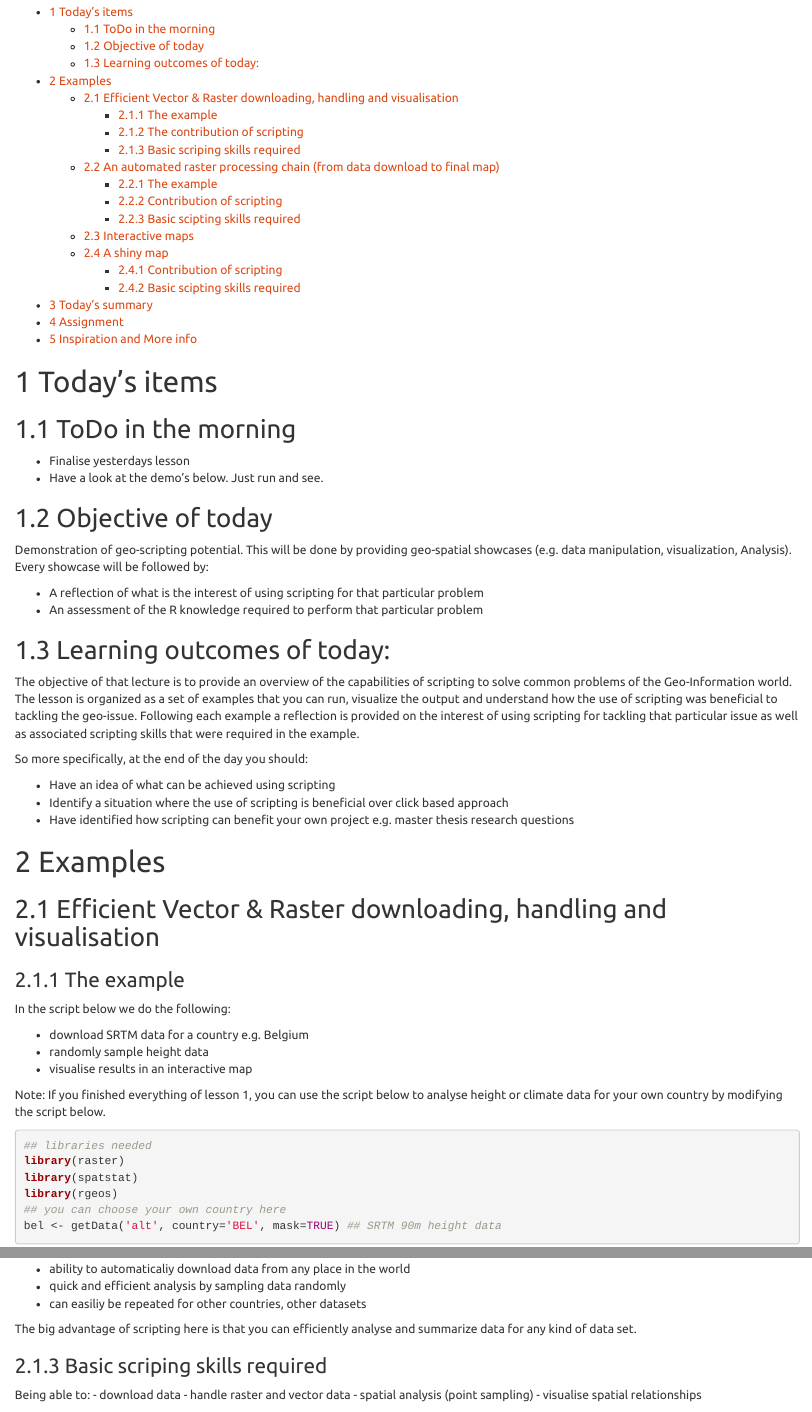
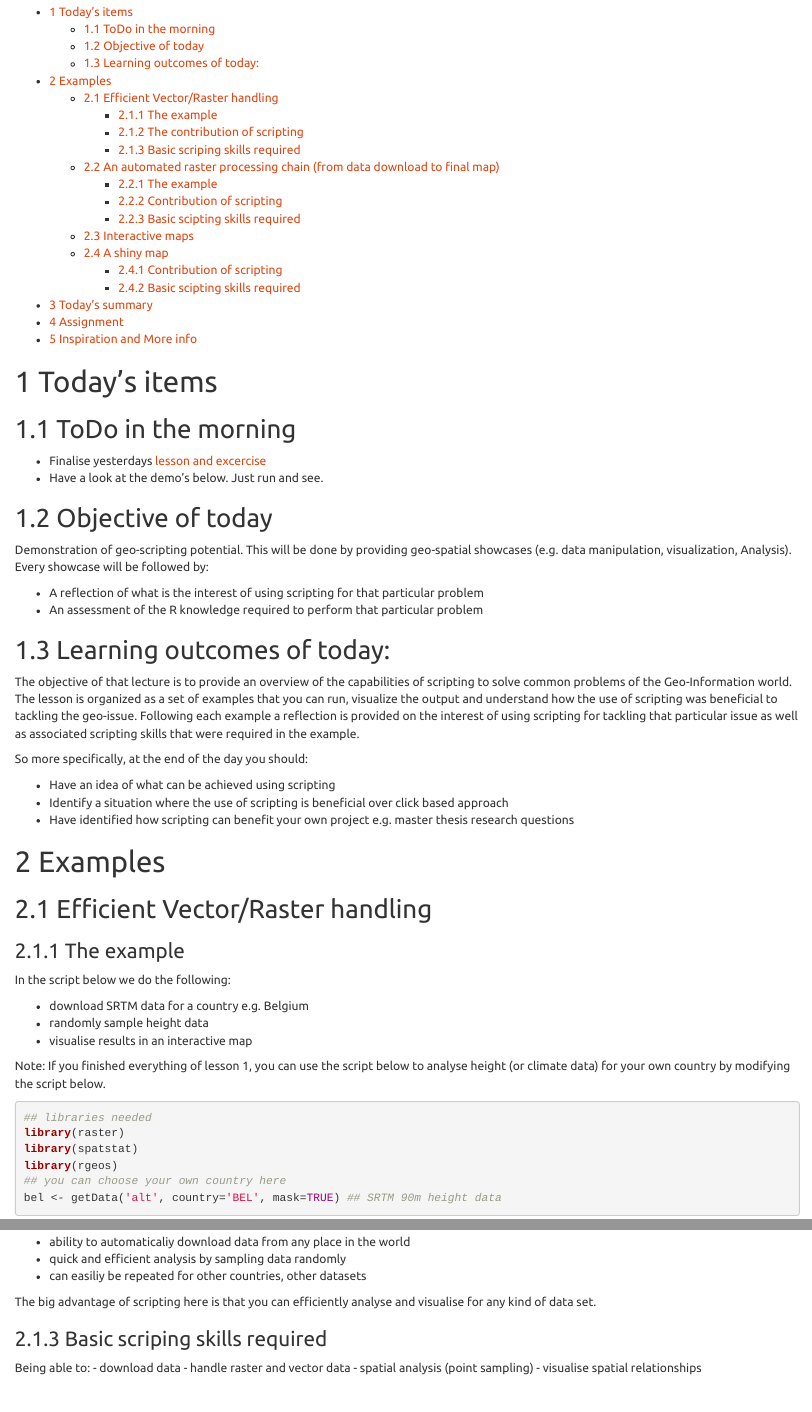
Before and after one commit to GeoScripting-WUR/Scripting4Geo, an R Markdown document (index.Rmd): the page in a window 1100 px wide, from 170 px down, and a second part further down, joined at a grey line. Rendered offline with R 4.5, knitr and Pandoc, with nearby package versions; some code elsewhere in the file could not run offline.

Commit message:
minor comments on first example

```diff
--- a/index.Rmd
+++ b/index.Rmd
@@ -14,7 +14,7 @@ output:
 
 ## ToDo in the morning
 
-- Finalise yesterdays lesson
+- Finalise yesterdays [lesson and excercise](https://geoscripting-wur.github.io/Scripting4GeoIntro/#gettingstarted)
 - Have a look at the demo's below. Just run and see.
 
 ## Objective of today
@@ -37,7 +37,7 @@ So more specifically, at the end of the day you should:
 
 # Examples
 
-## Efficient Vector & Raster downloading, handling and visualisation
+## Efficient Vector/Raster handling
 
 ### The example
 
@@ -98,8 +98,7 @@ print('<center>')
 - quick and efficient analysis by sampling data randomly
 - can easiliy be repeated for other countries, other datasets
 
-The big advantage of scripting here is that you can efficiently analyse and summarize data for any kind of data set.
-
+The big advantage of scripting here is that you can efficiently analyse and visualise for any kind of data set.
 
 ### Basic scriping skills required
 
```
Also changed, not shown: index.html, index.Rmd (2 more changed lines).
